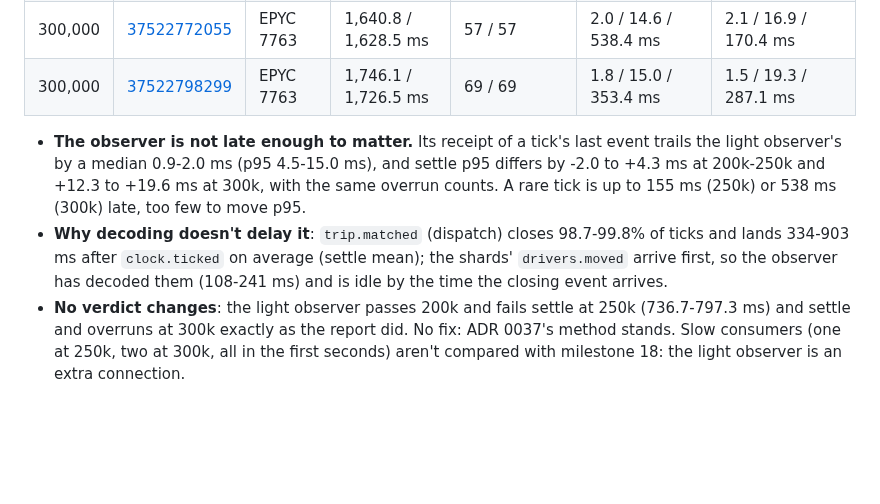
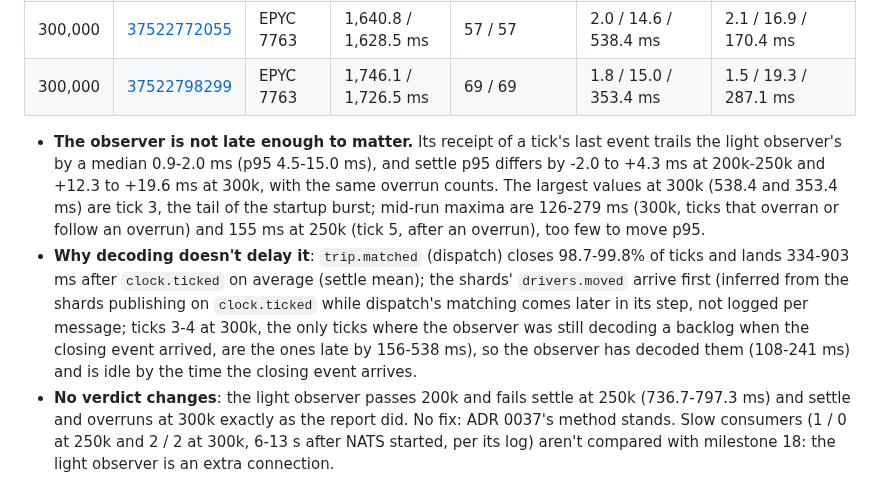
Before and after one commit to kludw/uber-simulator, a Markdown page: docs/performance.md, the part around the change. Rendered like a GitHub page; blank space fills up the shorter version.

Commit message:
Correct observer lateness maxima, inference, and slow consumers
Refs #218

Co-Authored-By: Claude Opus 5.5 <noreply@anthropic.com>

```diff
--- a/docs/performance.md
+++ b/docs/performance.md
@@ -1046,6 +1046,6 @@ Ticks 3-600 (ticks 1-2 carry the startup burst of [Clock deviation](#clock-devia
 | 300,000 | [37522772055](https://github.com/kludw/uber-simulator/actions/runs/37522772055) | EPYC 7763 | 1,640.8 / 1,628.5 ms | 57 / 57 | 2.0 / 14.6 / 538.4 ms | 2.1 / 16.9 / 170.4 ms |
 | 300,000 | [37522798299](https://github.com/kludw/uber-simulator/actions/runs/37522798299) | EPYC 7763 | 1,746.1 / 1,726.5 ms | 69 / 69 | 1.8 / 15.0 / 353.4 ms | 1.5 / 19.3 / 287.1 ms |
 
-- **The observer is not late enough to matter.** Its receipt of a tick's last event trails the light observer's by a median 0.9-2.0 ms (p95 4.5-15.0 ms), and settle p95 differs by -2.0 to +4.3 ms at 200k-250k and +12.3 to +19.6 ms at 300k, with the same overrun counts. A rare tick is up to 155 ms (250k) or 538 ms (300k) late, too few to move p95.
-- **Why decoding doesn't delay it**: `trip.matched` (dispatch) closes 98.7-99.8% of ticks and lands 334-903 ms after `clock.ticked` on average (settle mean); the shards' `drivers.moved` arrive first, so the observer has decoded them (108-241 ms) and is idle by the time the closing event arrives.
-- **No verdict changes**: the light observer passes 200k and fails settle at 250k (736.7-797.3 ms) and settle and overruns at 300k exactly as the report did. No fix: ADR 0037's method stands. Slow consumers (one at 250k, two at 300k, all in the first seconds) aren't compared with milestone 18: the light observer is an extra connection.
+- **The observer is not late enough to matter.** Its receipt of a tick's last event trails the light observer's by a median 0.9-2.0 ms (p95 4.5-15.0 ms), and settle p95 differs by -2.0 to +4.3 ms at 200k-250k and +12.3 to +19.6 ms at 300k, with the same overrun counts. The largest values at 300k (538.4 and 353.4 ms) are tick 3, the tail of the startup burst; mid-run maxima are 126-279 ms (300k, ticks that overran or follow an overrun) and 155 ms at 250k (tick 5, after an overrun), too few to move p95.
+- **Why decoding doesn't delay it**: `trip.matched` (dispatch) closes 98.7-99.8% of ticks and lands 334-903 ms after `clock.ticked` on average (settle mean); the shards' `drivers.moved` arrive first (inferred from the shards publishing on `clock.ticked` while dispatch's matching comes later in its step, not logged per message; ticks 3-4 at 300k, the only ticks where the observer was still decoding a backlog when the closing event arrived, are the ones late by 156-538 ms), so the observer has decoded them (108-241 ms) and is idle by the time the closing event arrives.
+- **No verdict changes**: the light observer passes 200k and fails settle at 250k (736.7-797.3 ms) and settle and overruns at 300k exactly as the report did. No fix: ADR 0037's method stands. Slow consumers (1 / 0 at 250k and 2 / 2 at 300k, 6-13 s after NATS started, per its log) aren't compared with milestone 18: the light observer is an extra connection.
```
